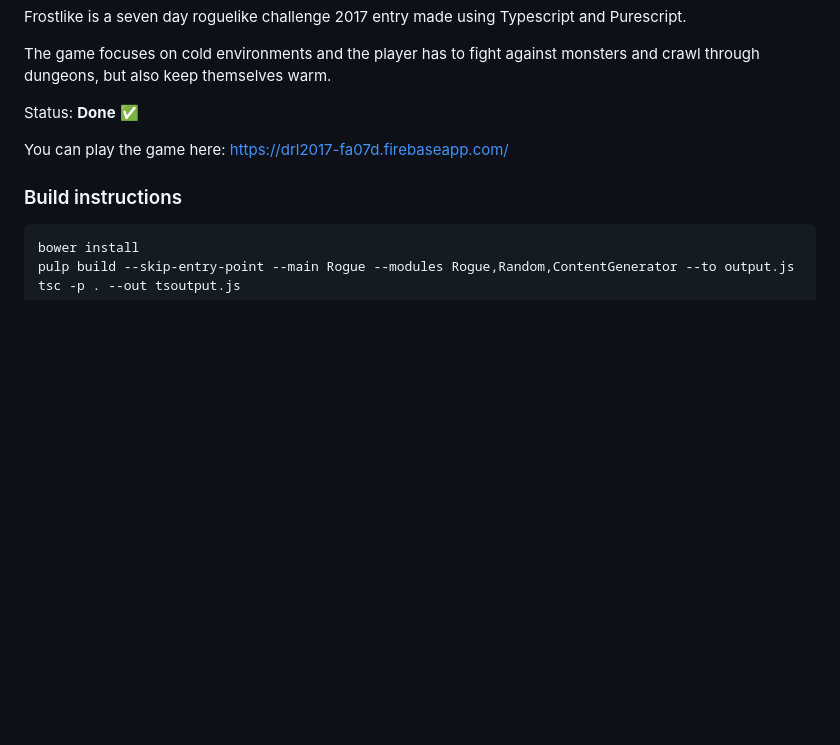
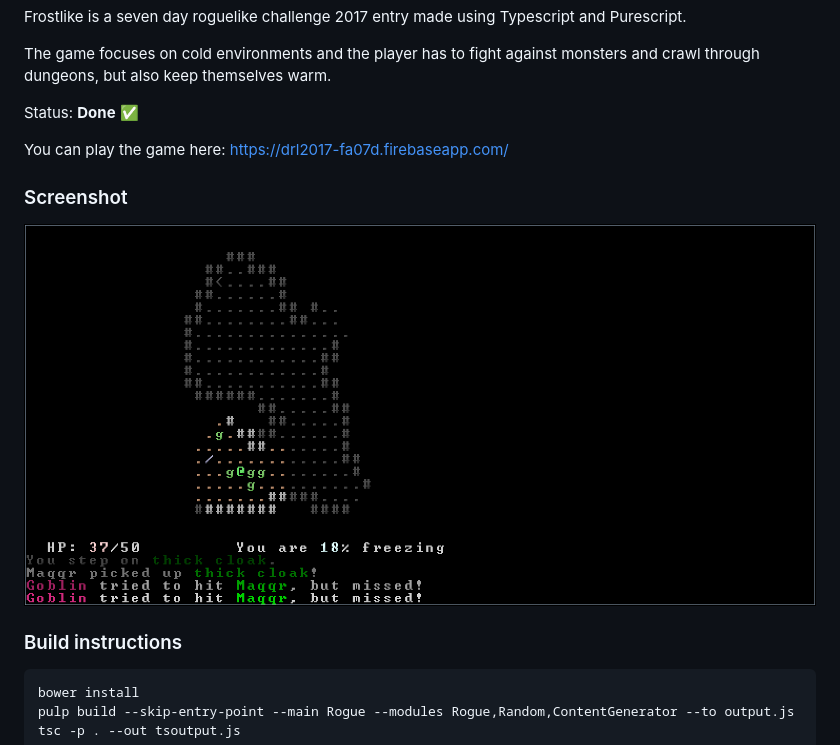
Before and after one commit to maqqr/7drl2017, a Markdown page: README.md, the part around the change. Rendered like a GitHub page; pictures changed too: screenshot/shot.png (added); blank space fills up the shorter version.

Commit message:
Added screenshot

````diff
--- a/README.md
+++ b/README.md
@@ -20,6 +20,10 @@ Status: **Done** :white_check_mark:
 
 You can play the game here: https://drl2017-fa07d.firebaseapp.com/
 
+### Screenshot
+
+![Screenshot](/screenshot/shot.png)
+
 ### Build instructions
 
 ```
````
